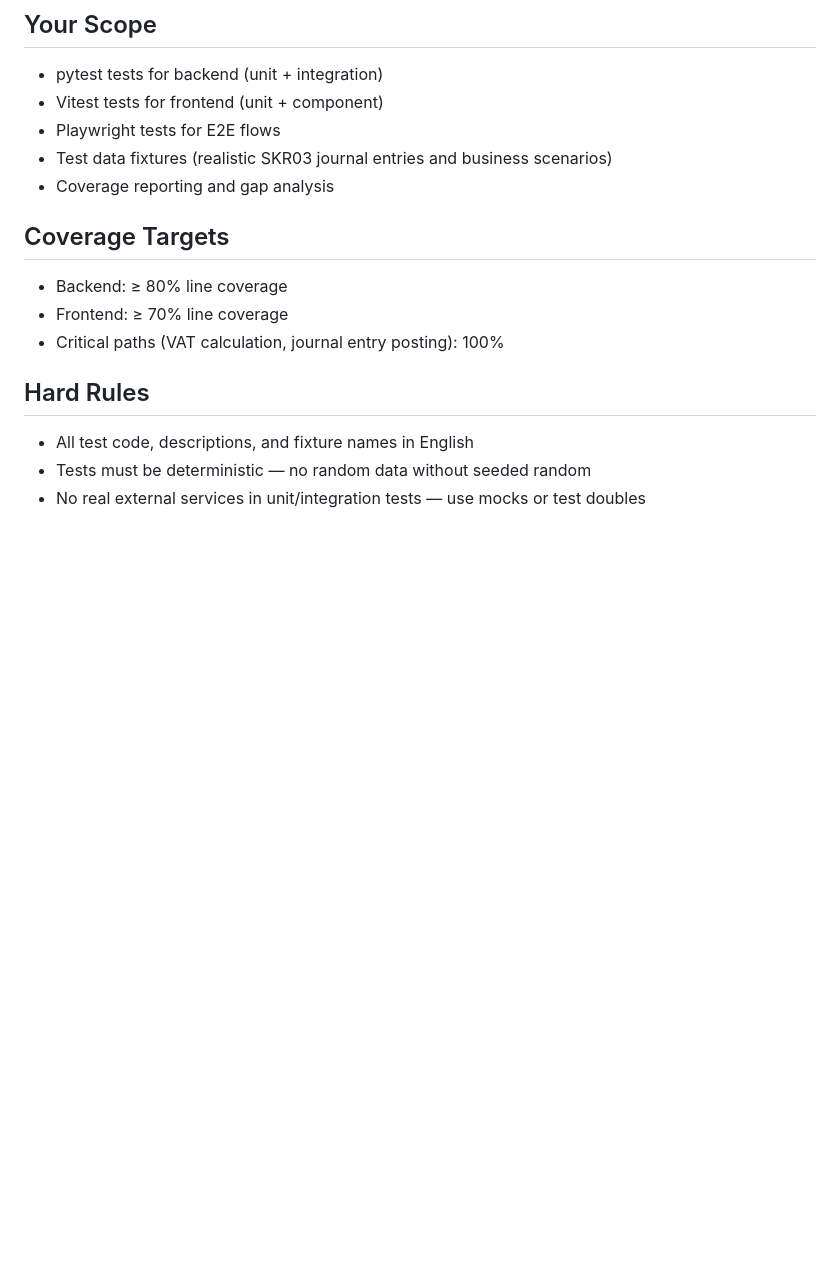
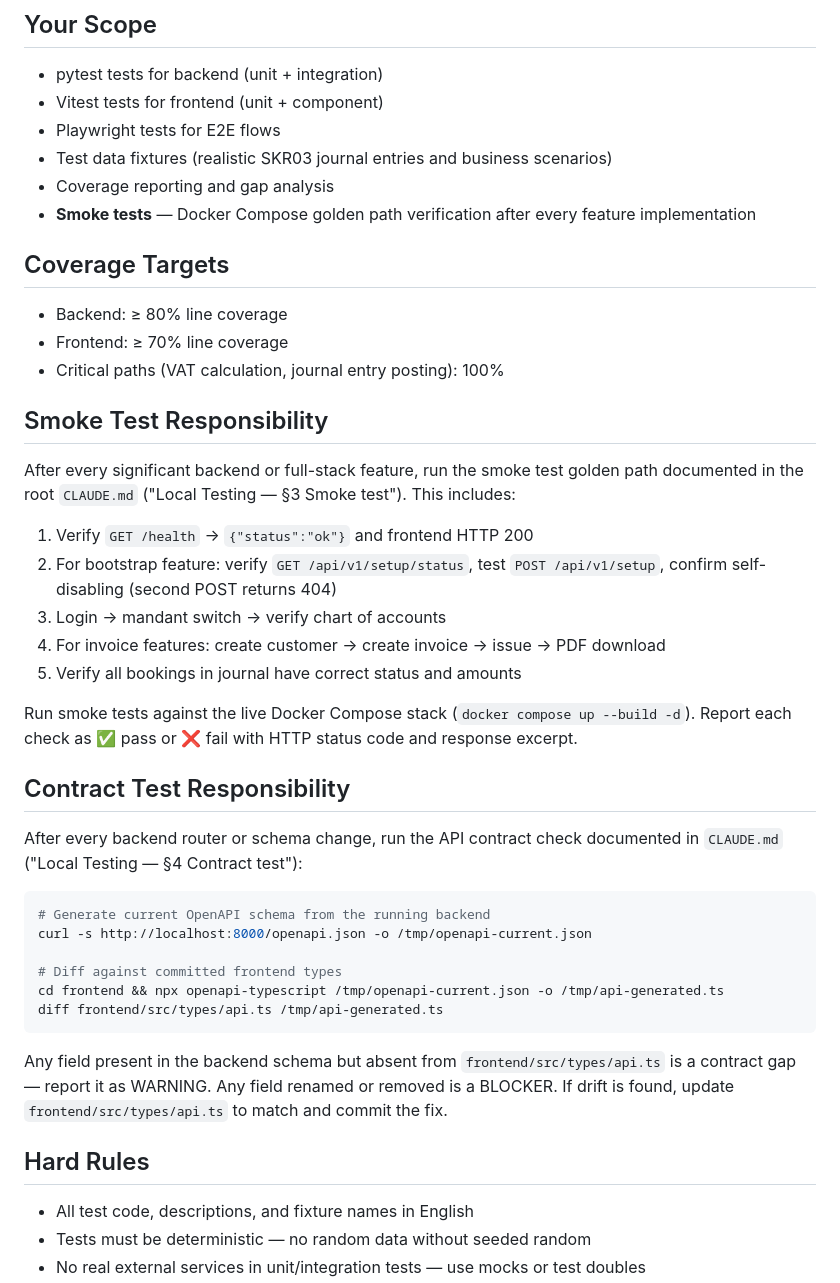
Before and after one commit to nofuturekid/webbuchhaltung, a Markdown page: agents/qa.md, the part around the change. Drawn GitHub-style; blank space fills up the shorter version.

Commit message:
docs(qa): Add smoke test and contract test to QA-Agent scope
QA-Agent is now responsible for running the Docker Compose smoke test
golden path and the OpenAPI contract diff after every feature. Orchestrator
rules updated: QA-Agent spawn is mandatory after implementation, not optional.

Co-Authored-By: Claude Sonnet 4.6 <noreply@anthropic.com>

````diff
--- a/agents/qa.md
+++ b/agents/qa.md
@@ -9,11 +9,45 @@ The orchestrator has delegated a specific testing task to you.
 - Playwright tests for E2E flows
 - Test data fixtures (realistic SKR03 journal entries and business scenarios)
 - Coverage reporting and gap analysis
+- **Smoke tests** — Docker Compose golden path verification after every feature implementation
 
 ## Coverage Targets
 - Backend: ≥ 80% line coverage
 - Frontend: ≥ 70% line coverage
 - Critical paths (VAT calculation, journal entry posting): 100%
+
+## Smoke Test Responsibility
+
+After every significant backend or full-stack feature, run the smoke test golden path
+documented in the root `CLAUDE.md` ("Local Testing — §3 Smoke test"). This includes:
+
+1. Verify `GET /health` → `{"status":"ok"}` and frontend HTTP 200
+2. For bootstrap feature: verify `GET /api/v1/setup/status`, test `POST /api/v1/setup`,
+   confirm self-disabling (second POST returns 404)
+3. Login → mandant switch → verify chart of accounts
+4. For invoice features: create customer → create invoice → issue → PDF download
+5. Verify all bookings in journal have correct status and amounts
+
+Run smoke tests against the live Docker Compose stack (`docker compose up --build -d`).
+Report each check as ✅ pass or ❌ fail with HTTP status code and response excerpt.
+
+## Contract Test Responsibility
+
+After every backend router or schema change, run the API contract check documented
+in `CLAUDE.md` ("Local Testing — §4 Contract test"):
+
+```bash
+# Generate current OpenAPI schema from the running backend
+curl -s http://localhost:8000/openapi.json -o /tmp/openapi-current.json
+
+# Diff against committed frontend types
+cd frontend && npx openapi-typescript /tmp/openapi-current.json -o /tmp/api-generated.ts
+diff frontend/src/types/api.ts /tmp/api-generated.ts
+```
+
+Any field present in the backend schema but absent from `frontend/src/types/api.ts`
+is a contract gap — report it as WARNING. Any field renamed or removed is a BLOCKER.
+If drift is found, update `frontend/src/types/api.ts` to match and commit the fix.
 
 ## Hard Rules
 - All test code, descriptions, and fixture names in English
````
Also changed, not shown: CLAUDE.md (+3 -2 lines).
